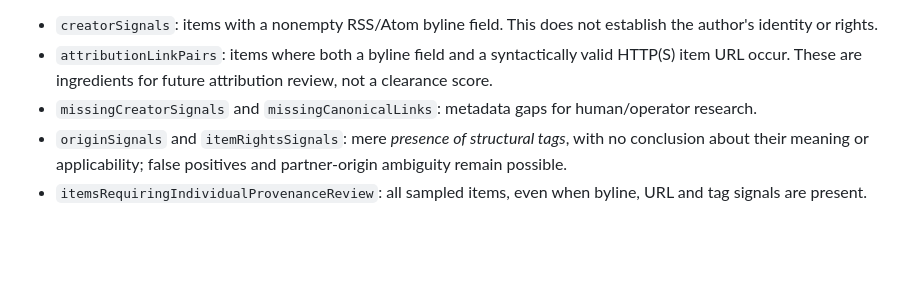
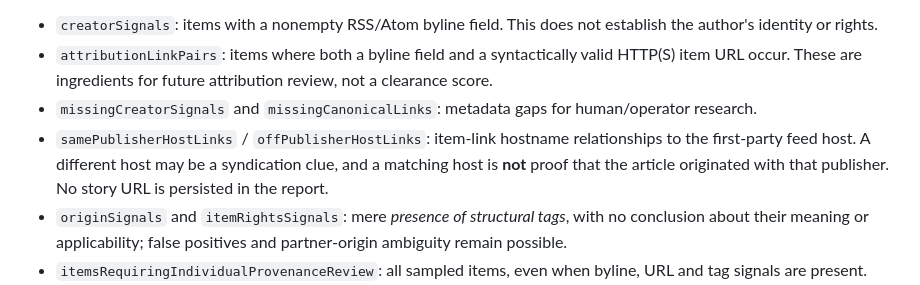
Before and after one commit to weave0/globaldeets, a Markdown page: docs/GD048_GLOBAL_SOURCE_CANDIDATE_DOCKET.md, the part around the change. Drawn GitHub-style; blank space fills up the shorter version.

Commit message:
docs(gd048): qualify hostname evidence without implying ownership

```diff
--- a/docs/GD048_GLOBAL_SOURCE_CANDIDATE_DOCKET.md
+++ b/docs/GD048_GLOBAL_SOURCE_CANDIDATE_DOCKET.md
@@ -121,6 +121,7 @@ The revised metadata-only scanner now keeps CDATA text as safely escaped charact
 - `creatorSignals`: items with a nonempty RSS/Atom byline field. This does not establish the author's identity or rights.
 - `attributionLinkPairs`: items where both a byline field and a syntactically valid HTTP(S) item URL occur. These are ingredients for future attribution review, not a clearance score.
 - `missingCreatorSignals` and `missingCanonicalLinks`: metadata gaps for human/operator research.
+- `samePublisherHostLinks` / `offPublisherHostLinks`: item-link hostname relationships to the first-party feed host. A different host may be a syndication clue, and a matching host is **not** proof that the article originated with that publisher. No story URL is persisted in the report.
 - `originSignals` and `itemRightsSignals`: mere *presence of structural tags*, with no conclusion about their meaning or applicability; false positives and partner-origin ambiguity remain possible.
 - `itemsRequiringIndividualProvenanceReview`: all sampled items, even when byline, URL and tag signals are present.
 - `autoAdmittableItems: 0`, `itemOriginCertified: false` and `itemReuseRightsCertified: false`: hard, independently testable evidence-lane invariants.
```
